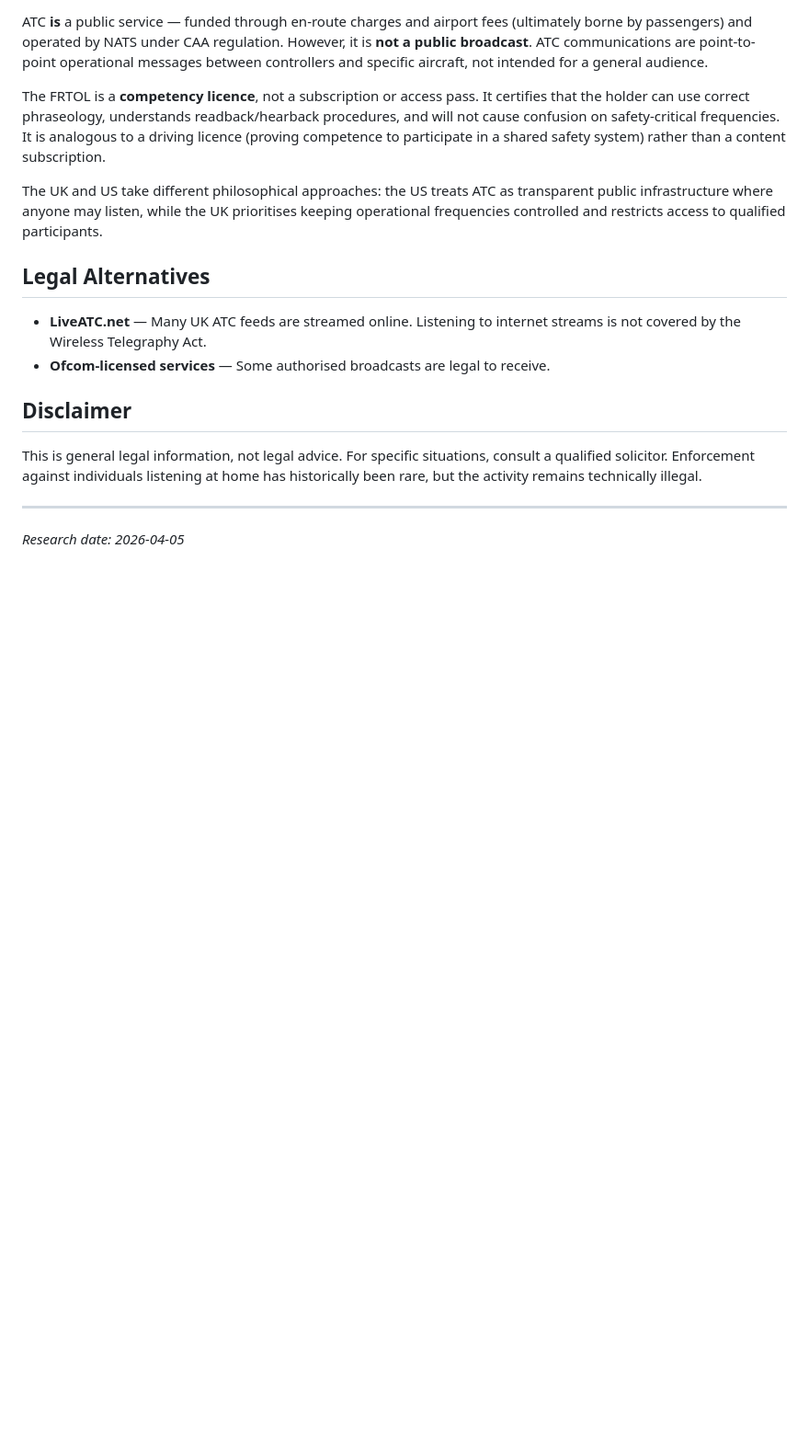
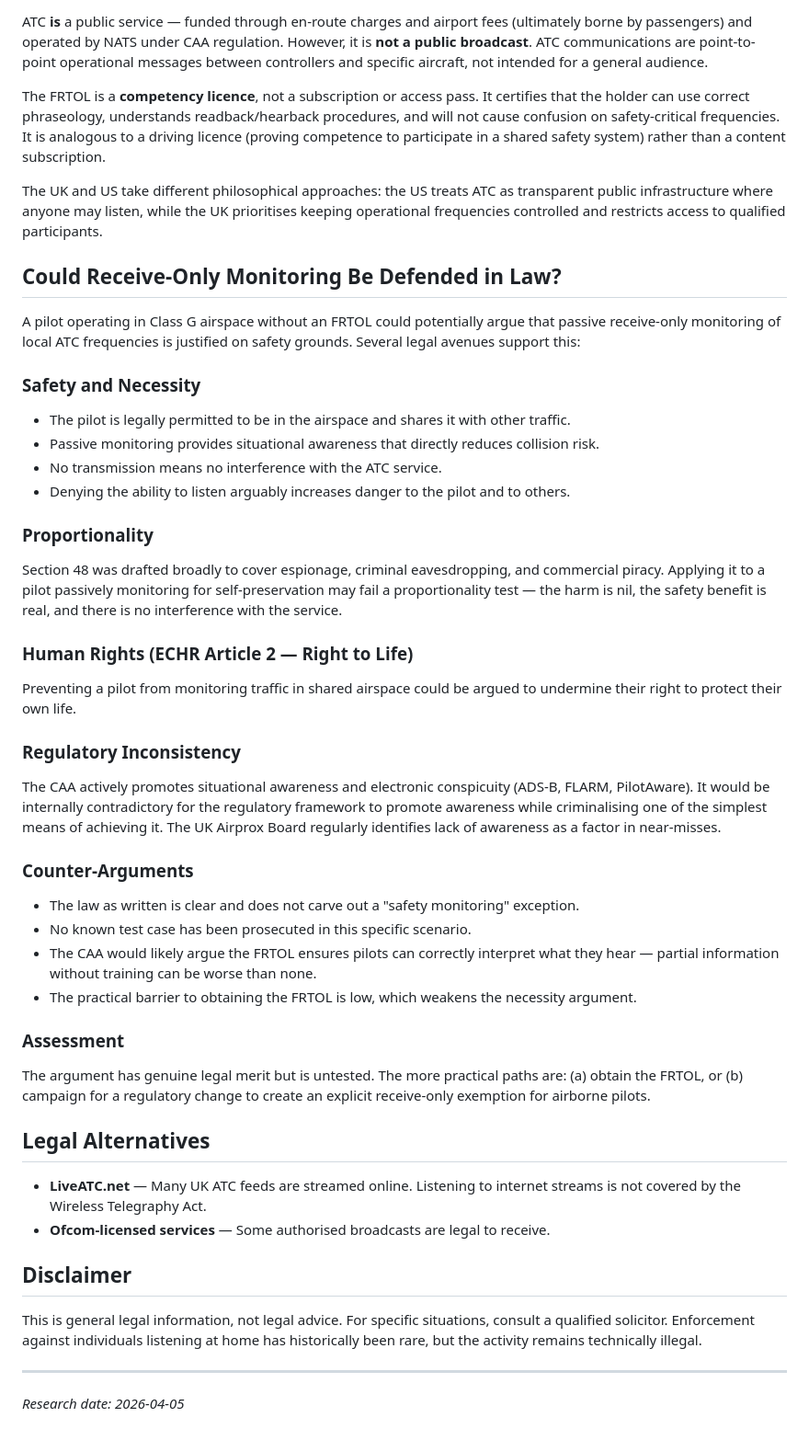
Before and after one commit to EnjoyinMoss/GitMain, a Markdown page: research/uk-atc-scanner-legality.md, the part around the change. Shown at 92% size. Rendered like a GitHub page; blank space fills up the shorter version.

Commit message:
Add legal defence analysis for receive-only ATC monitoring
Explores whether a pilot without FRTOL could legally defend passive
monitoring of ATC frequencies on safety, proportionality, ECHR Art 2,
and regulatory inconsistency grounds. Notes the argument is untested
but has merit, alongside counter-arguments about competency and
misinterpretation risk.

https://claude.ai/code/session_01R7ecvpRNQzSfsi6VWxw7px

```diff
--- a/research/uk-atc-scanner-legality.md
+++ b/research/uk-atc-scanner-legality.md
@@ -54,6 +54,40 @@ The FRTOL is a **competency licence**, not a subscription or access pass. It cer
 
 The UK and US take different philosophical approaches: the US treats ATC as transparent public infrastructure where anyone may listen, while the UK prioritises keeping operational frequencies controlled and restricts access to qualified participants.
 
+## Could Receive-Only Monitoring Be Defended in Law?
+
+A pilot operating in Class G airspace without an FRTOL could potentially argue that passive receive-only monitoring of local ATC frequencies is justified on safety grounds. Several legal avenues support this:
+
+### Safety and Necessity
+
+- The pilot is legally permitted to be in the airspace and shares it with other traffic.
+- Passive monitoring provides situational awareness that directly reduces collision risk.
+- No transmission means no interference with the ATC service.
+- Denying the ability to listen arguably increases danger to the pilot and to others.
+
+### Proportionality
+
+Section 48 was drafted broadly to cover espionage, criminal eavesdropping, and commercial piracy. Applying it to a pilot passively monitoring for self-preservation may fail a proportionality test — the harm is nil, the safety benefit is real, and there is no interference with the service.
+
+### Human Rights (ECHR Article 2 — Right to Life)
+
+Preventing a pilot from monitoring traffic in shared airspace could be argued to undermine their right to protect their own life.
+
+### Regulatory Inconsistency
+
+The CAA actively promotes situational awareness and electronic conspicuity (ADS-B, FLARM, PilotAware). It would be internally contradictory for the regulatory framework to promote awareness while criminalising one of the simplest means of achieving it. The UK Airprox Board regularly identifies lack of awareness as a factor in near-misses.
+
+### Counter-Arguments
+
+- The law as written is clear and does not carve out a "safety monitoring" exception.
+- No known test case has been prosecuted in this specific scenario.
+- The CAA would likely argue the FRTOL ensures pilots can correctly interpret what they hear — partial information without training can be worse than none.
+- The practical barrier to obtaining the FRTOL is low, which weakens the necessity argument.
+
+### Assessment
+
+The argument has genuine legal merit but is untested. The more practical paths are: (a) obtain the FRTOL, or (b) campaign for a regulatory change to create an explicit receive-only exemption for airborne pilots.
+
 ## Legal Alternatives
 
 - **LiveATC.net** — Many UK ATC feeds are streamed online. Listening to internet streams is not covered by the Wireless Telegraphy Act.
```
